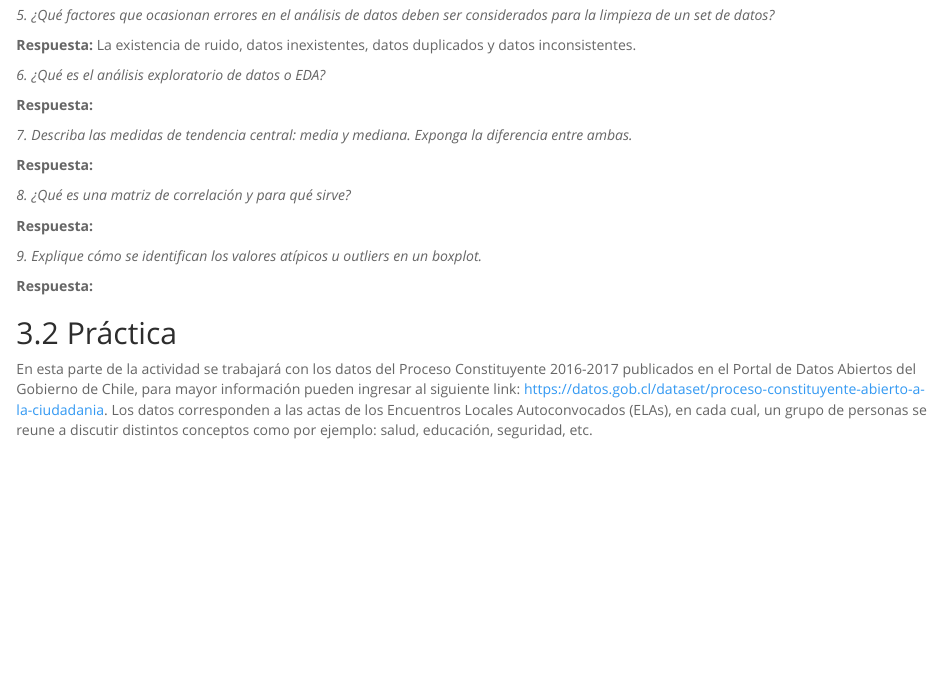
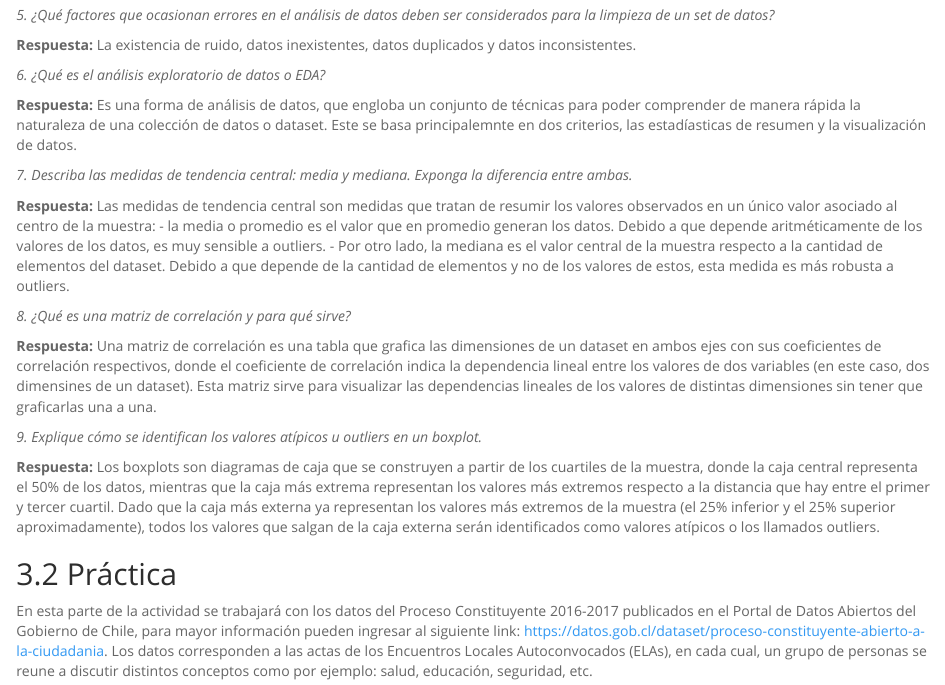
Before and after one commit to Nicolas-Francisco/Sarcastic-messages-analysis, an R Markdown document (Tareas - DM/Tarea_1.Rmd): the page in a window 1100 px wide, from 1390 px down. Rendered offline with R 4.5, knitr and Pandoc, with nearby package versions; some code elsewhere in the file could not run offline.

Commit message:
Modificaciones 5 de abril, preguntas teóricas y gráficos listos

```diff
--- a/Tareas - DM/Tarea_1.Rmd
+++ b/Tareas - DM/Tarea_1.Rmd
@@ -73,21 +73,27 @@ La existencia de ruido, datos inexistentes, datos duplicados y datos inconsisten
 *6. ¿Qué es el análisis exploratorio de datos o EDA?*
 
 **Respuesta:**
+Es una forma de análisis de datos, que engloba un conjunto de técnicas para poder comprender de manera rápida la naturaleza de una colección de datos o dataset. Este se basa principalemnte en dos criterios, las estadíasticas de resumen y la visualización de datos.
 
 
 *7. Describa las medidas de tendencia central: media y mediana. Exponga la diferencia entre ambas.*
 
 **Respuesta:**
+Las medidas de tendencia central son medidas que tratan de resumir los valores observados en un único valor asociado al centro de la muestra:
+- la media o promedio es el valor que en promedio generan los datos. Debido a que depende aritméticamente de los valores de los datos, es muy sensible a outliers.
+- Por otro lado, la mediana es el valor central de la muestra respecto a la cantidad de elementos del dataset. Debido a que depende de la cantidad de elementos y no de los valores de estos, esta medida es más robusta a outliers.
 
 
 *8. ¿Qué es una matriz de correlación y para qué sirve?*
 
 **Respuesta:**
+Una matriz de correlación es una tabla que grafica las dimensiones de un dataset en ambos ejes con sus coeficientes de correlación respectivos, donde el coeficiente de correlación indica la dependencia lineal entre los valores de dos variables (en este caso, dos dimensines de un dataset). Esta matriz sirve para visualizar las dependencias lineales de los valores de distintas dimensiones sin tener que graficarlas una a una.
 
 
 *9. Explique cómo se identifican los valores atípicos u outliers en un boxplot.*
 
 **Respuesta:**
+Los boxplots son diagramas de caja que se construyen a partir de los cuartiles de la muestra, donde la caja central representa el 50% de los datos, mientras que la caja más extrema representan los valores más extremos respecto a la distancia que hay entre el primer y tercer cuartil. Dado que la caja más externa ya representan los valores más extremos de la muestra (el 25% inferior y el 25% superior aproximadamente), todos los valores que salgan de la caja externa serán identificados como valores atípicos o los llamados outliers.
 
 
 ## Práctica
```
Also changed, not shown: Tareas - DM/Tarea_1.Rmd (6 more changed lines).
